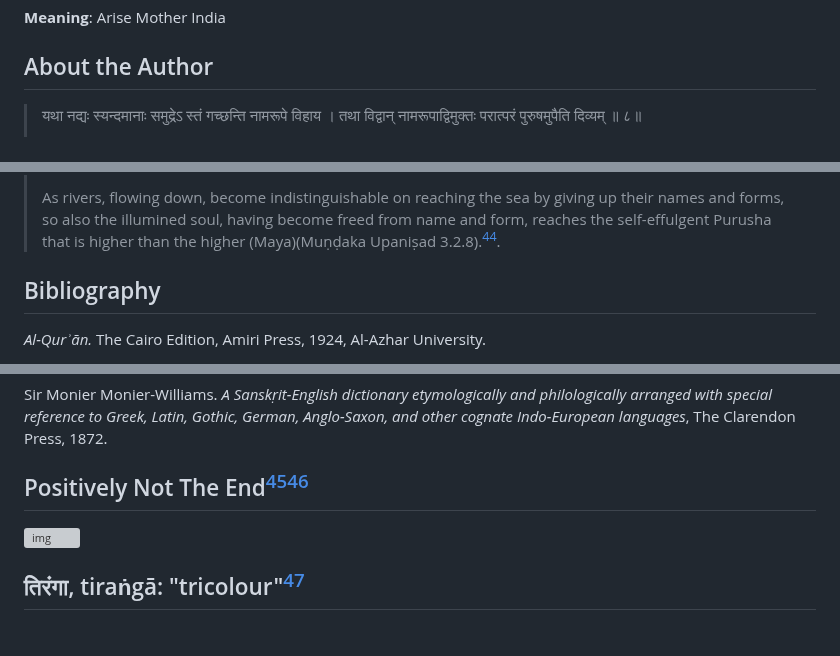
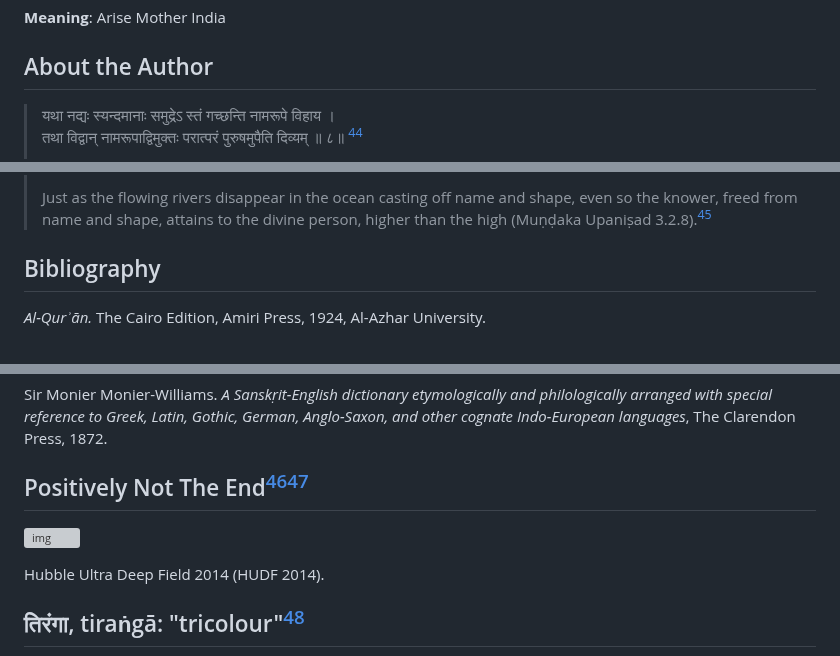
Before and after one commit to 1854books/VCRM, a Markdown page: README.md, 3 parts joined by grey strips. Rendered like a GitHub page; blank space fills up the shorter version; grey boxes are pictures that could not be loaded.

```diff
--- a/README.md
+++ b/README.md
@@ -1072,6 +1072,6 @@ Sahaja Subtle System[^39]
 
 ## About the Author
 
-> यथा नद्यः स्यन्दमानाः समुद्रेऽ स्तं गच्छन्ति नामरूपे विहाय ।
-> तथा विद्वान् नामरूपाद्विमुक्तः परात्परं पुरुषमुपैति दिव्यम् ॥ ८॥
+> यथा नद्यः स्यन्दमानाः समुद्रेऽ स्तं गच्छन्ति नामरूपे विहाय । <br>
+> तथा विद्वान् नामरूपाद्विमुक्तः परात्परं पुरुषमुपैति दिव्यम् ॥ ८॥ [^8]
 >
@@ -1080,8 +1080,7 @@ Sahaja Subtle System[^39]
 >
-> As rivers, flowing down, become indistinguishable on reaching
-> the sea by giving up their names and forms, so also the illumined soul,
-> having become freed from name and form, reaches the self-effulgent
-> Purusha that is higher than the higher (Maya)(Muṇḍaka Upaniṣad 3.2.8).[^44].
+> Just as the flowing rivers disappear in the ocean casting off name and shape,
+> even so the knower, freed from name and shape, attains to the divine
+> person, higher than the high (Muṇḍaka Upaniṣad 3.2.8).[^9]
 
 ## Bibliography
 
@@ -1194,9 +1193,11 @@ etymologically and philologically arranged with special reference to
 Greek, Latin, Gothic, German, Anglo-Saxon, and other cognate
 Indo-European languages*, The Clarendon Press, 1872.
 
-## Positively Not The End[^45][^46]
+## Positively Not The End[^44][^45]
 
 ![img](HUDF2014.jpg)
+
+Hubble Ultra Deep Field 2014 (HUDF 2014).
 
 ## तिरंगा, tiraṅgā: "tricolour"[^47]
 
```
Also changed, not shown: other parts of README.md (+7 -7 lines).
